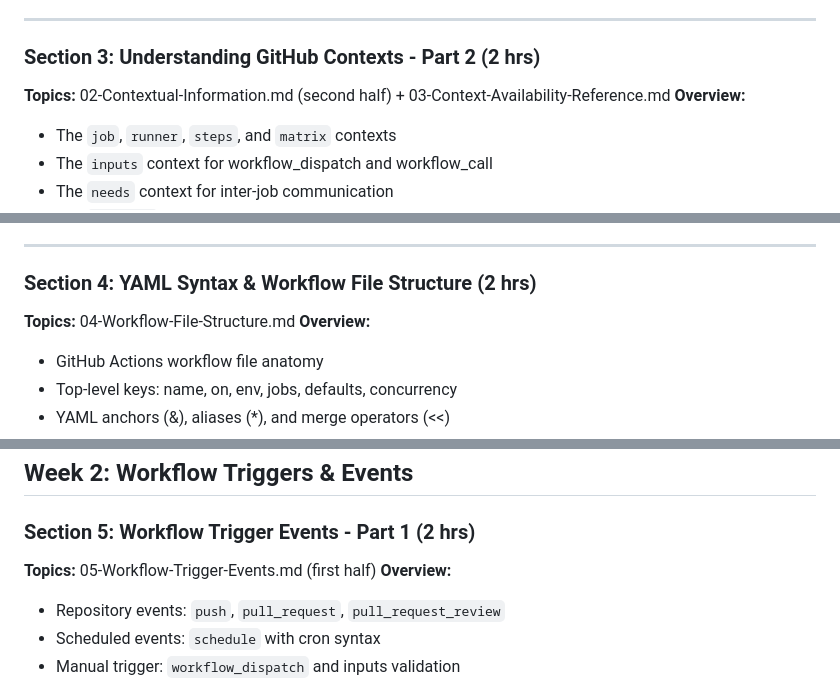
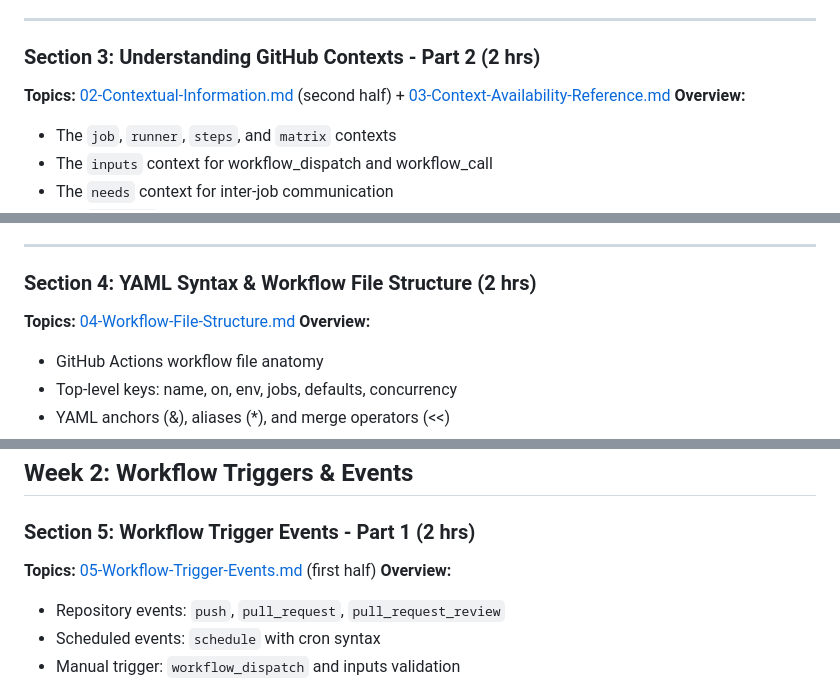
Before and after one commit to pbaletkeman/github-actions, a Markdown page: study-plan.md, 3 parts joined by grey strips. GitHub-like rendering.

```diff
--- a/study-plan.md
+++ b/study-plan.md
@@ -57,7 +57,7 @@ This plan is designed to progressively build mastery from fundamentals to advanc
 
 ### Section 3: Understanding GitHub Contexts - Part 2 (2 hrs)
 
-**Topics:** 02-Contextual-Information.md (second half) + 03-Context-Availability-Reference.md
+**Topics:** [02-Contextual-Information.md](02-Contextual-Information.md) (second half) + [03-Context-Availability-Reference.md](03-Context-Availability-Reference.md)
 **Overview:**
 
 - The `job`, `runner`, `steps`, and `matrix` contexts
@@ -77,7 +77,7 @@ This plan is designed to progressively build mastery from fundamentals to advanc
 
 ### Section 4: YAML Syntax & Workflow File Structure (2 hrs)
 
-**Topics:** 04-Workflow-File-Structure.md
+**Topics:** [04-Workflow-File-Structure.md](04-Workflow-File-Structure.md)
 **Overview:**
 
 - GitHub Actions workflow file anatomy
@@ -100,7 +100,7 @@ This plan is designed to progressively build mastery from fundamentals to advanc
 
 ### Section 5: Workflow Trigger Events - Part 1 (2 hrs)
 
-**Topics:** 05-Workflow-Trigger-Events.md (first half)
+**Topics:** [05-Workflow-Trigger-Events.md](05-Workflow-Trigger-Events.md) (first half)
 **Overview:**
 
 - Repository events: `push`, `pull_request`, `pull_request_review`
```
Also changed, not shown: other parts of study-plan.md (+27 -27 lines).
